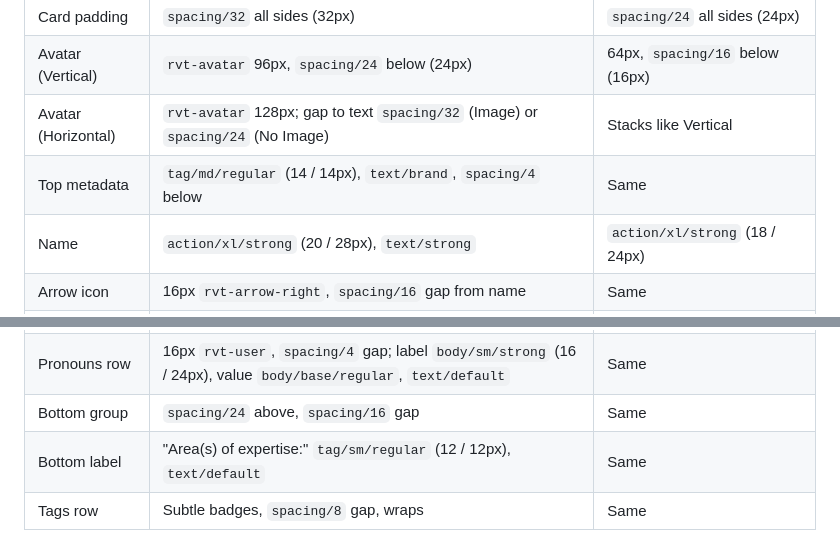
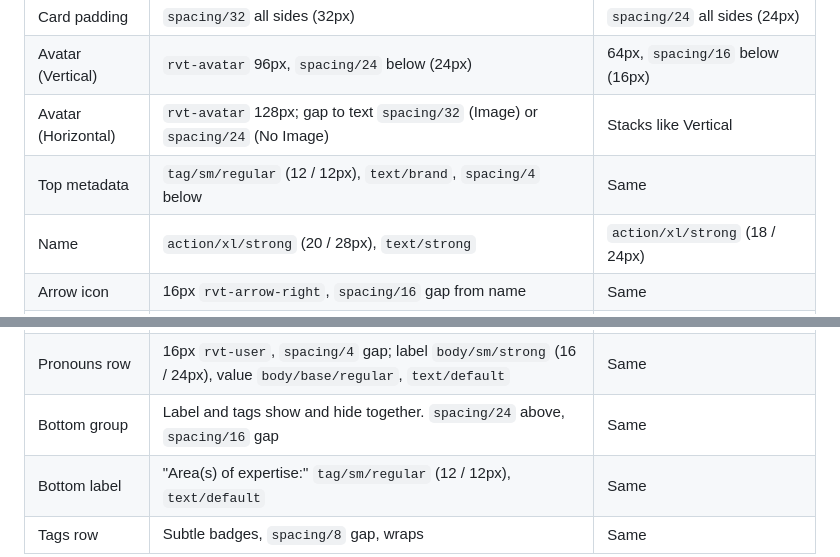
Before and after one commit to manselldesign/rivet-component-guide, a Markdown page: docs/card-profile.md, 2 parts joined by grey strips. Rendered like a GitHub page.

Commit message:
Update guide 2026-10-21 09:35

```diff
--- a/docs/card-profile.md
+++ b/docs/card-profile.md
@@ -65,13 +65,13 @@ Shared rules: Outlined = 1px `border/default` border, no shadow, no radius. Rais
 | Card padding | `spacing/32` all sides (32px) | `spacing/24` all sides (24px) |
 | Avatar (Vertical) | `rvt-avatar` 96px, `spacing/24` below (24px) | 64px, `spacing/16` below (16px) |
 | Avatar (Horizontal) | `rvt-avatar` 128px; gap to text `spacing/32` (Image) or `spacing/24` (No Image) | Stacks like Vertical |
-| Top metadata | `tag/md/regular` (14 / 14px), `text/brand`, `spacing/4` below | Same |
+| Top metadata | `tag/sm/regular` (12 / 12px), `text/brand`, `spacing/4` below | Same |
 | Name | `action/xl/strong` (20 / 28px), `text/strong` | `action/xl/strong` (18 / 24px) |
 | Arrow icon | 16px `rvt-arrow-right`, `spacing/16` gap from name | Same |
 | Job title | `body/base/regular` (18 / 28px), `text/default`, `spacing/4` above | `body/base/regular` (16 / 24px) |
 | Details group | `collapse-guard` 12px + `spacing/12` gap (24px above), `spacing/12` between rows | Guard 8px + `spacing/12` (20px above) |
 | Detail row | 16px icon (envelope, phone, device), `spacing/8` gap; link `body/base/regular` (18 / 28px), `text/accent`, underline | Link 16 / 24px |
 | Pronouns row | 16px `rvt-user`, `spacing/4` gap; label `body/sm/strong` (16 / 24px), value `body/base/regular`, `text/default` | Same |
-| Bottom group | `spacing/24` above, `spacing/16` gap | Same |
+| Bottom group | Label and tags show and hide together. `spacing/24` above, `spacing/16` gap | Same |
 | Bottom label | "Area(s) of expertise:" `tag/sm/regular` (12 / 12px), `text/default` | Same |
 | Tags row | Subtle badges, `spacing/8` gap, wraps | Same |
```
